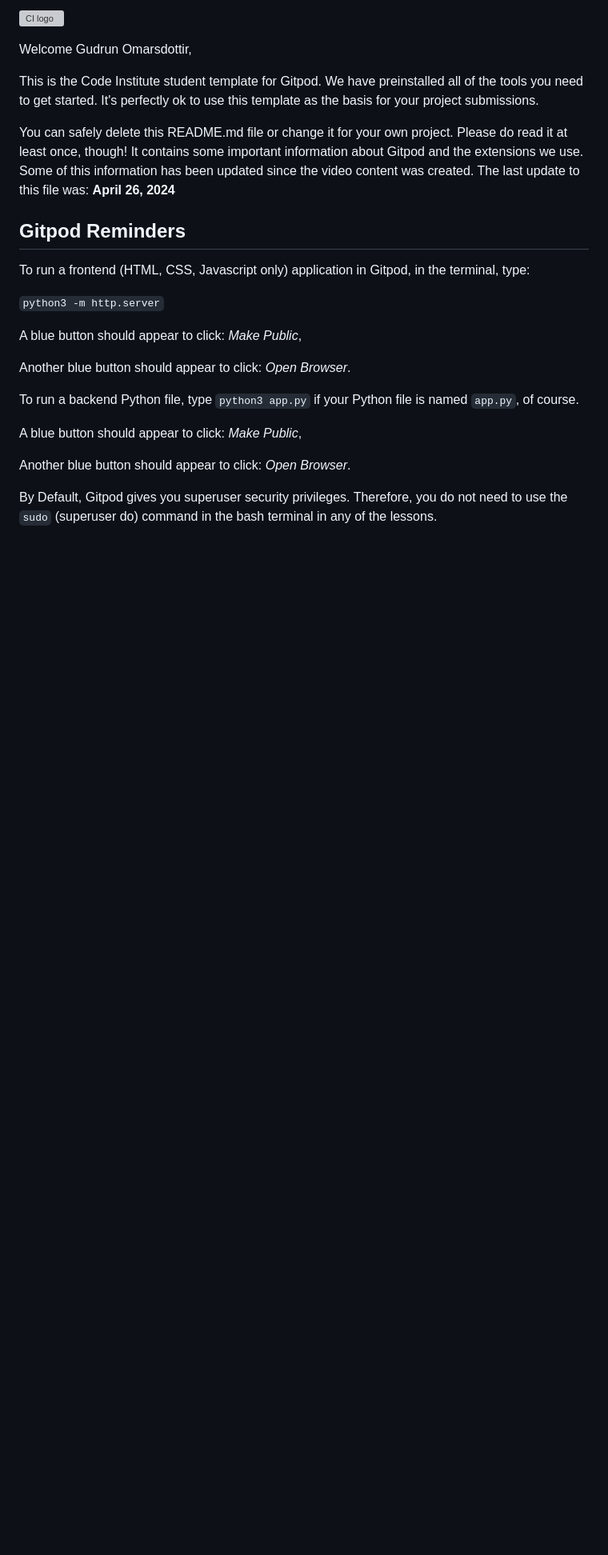
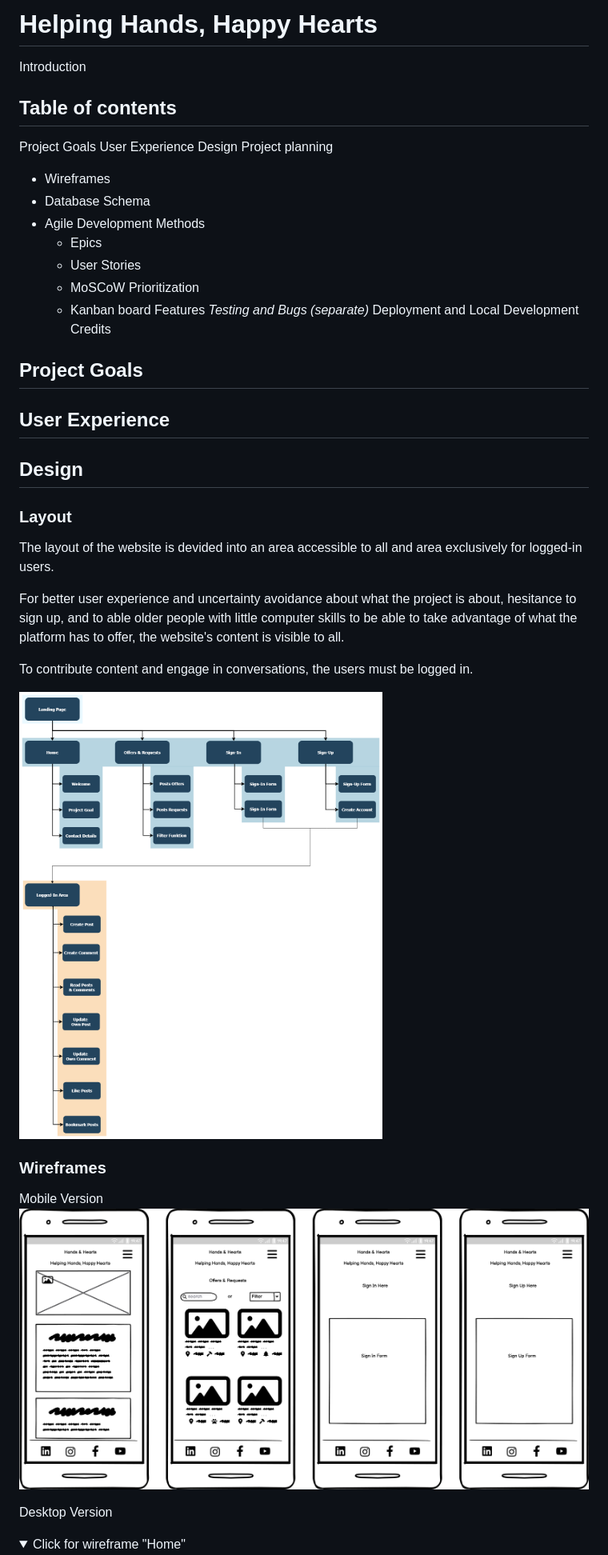
Before and after one commit to g-omarsdottir/helping-hands-happy-hearts, a Markdown page: README.md, the part around the change printed below. Shown: that part at 80% size. Drawn GitHub-style; pictures changed too: documentation/layout.png (added), documentation/wireframes-mobile.png (added); folded sections open; blank space fills up the shorter version; grey boxes are pictures that could not be loaded.

Commit message:
Add documentation folder, add wireframes and layout

```diff
--- a/README.md
+++ b/README.md
@@ -1,26 +1,45 @@
-![CI logo](https://codeinstitute.s3.amazonaws.com/fullstack/ci_logo_small.png)
+# Helping Hands, Happy Hearts
 
-Welcome Gudrun Omarsdottir,
 
-This is the Code Institute student template for Gitpod. We have preinstalled all of the tools you need to get started. It's perfectly ok to use this template as the basis for your project submissions.
+Introduction
 
-You can safely delete this README.md file or change it for your own project. Please do read it at least once, though! It contains some important information about Gitpod and the extensions we use. Some of this information has been updated since the video content was created. The last update to this file was: **April 26, 2024**
 
-## Gitpod Reminders
+## Table of contents
 
-To run a frontend (HTML, CSS, Javascript only) application in Gitpod, in the terminal, type:
+Project Goals
+User Experience
+Design
+Project planning
+- Wireframes
+- Database Schema
+- Agile Development Methods
+    - Epics
+    - User Stories
+    - MoSCoW Prioritization
+    - Kanban board
+Features
+*Testing and Bugs (separate)*
+Deployment and Local Development
+Credits
 
-`python3 -m http.server`
 
-A blue button should appear to click: _Make Public_,
+## Project Goals
+## User Experience
+## Design
+### Layout
+The layout of the website is devided into an area accessible to all and area exclusively for logged-in users.
 
-Another blue button should appear to click: _Open Browser_.
+For better user experience and uncertainty avoidance about what the project is about, hesitance to sign up, and to able older people with little computer skills to be able to take advantage of what the platform has to offer, the website's content is visible to all.
 
-To run a backend Python file, type `python3 app.py` if your Python file is named `app.py`, of course.
+To contribute content and engage in conversations, the users must be logged in.
 
-A blue button should appear to click: _Make Public_,
+![layout](/documentation/layout.png)
 
-Another blue button should appear to click: _Open Browser_.
+### Wireframes
+Mobile Version
+![wireframes-mobile](/documentation/wireframes-mobile.png)
 
-By Default, Gitpod gives you superuser security privileges. Therefore, you do not need to use the `sudo` (superuser do) command in the bash terminal in any of the lessons.
+Desktop Version
+<details>
+<summary>Click for wireframe "Home"</summary>
 
```
Also changed, not shown: other parts of README.md (+25 -79 lines), documentation/home.png (added), documentation/offers-requests.png (added), documentation/sign-in.png (added), documentation/sign-up.png (added).
